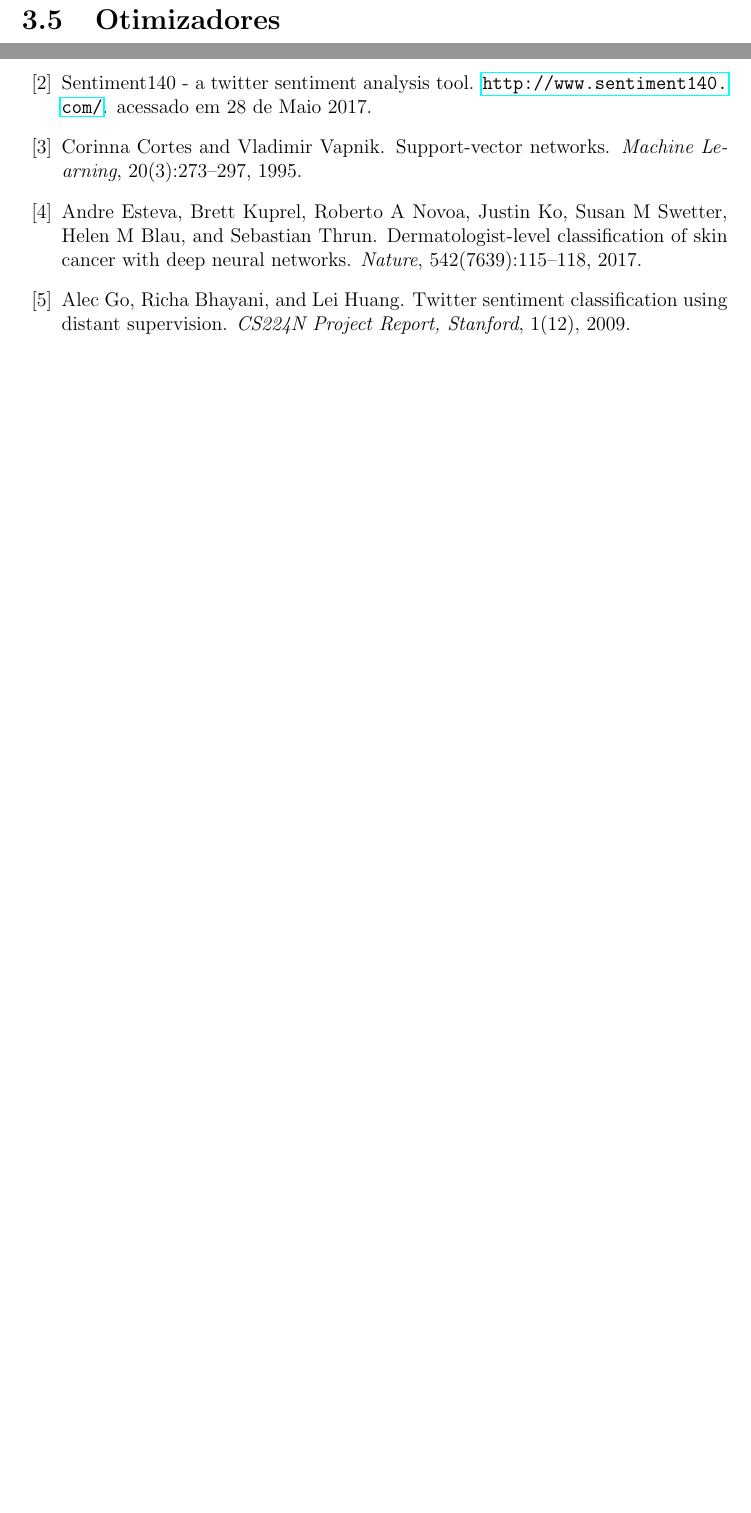
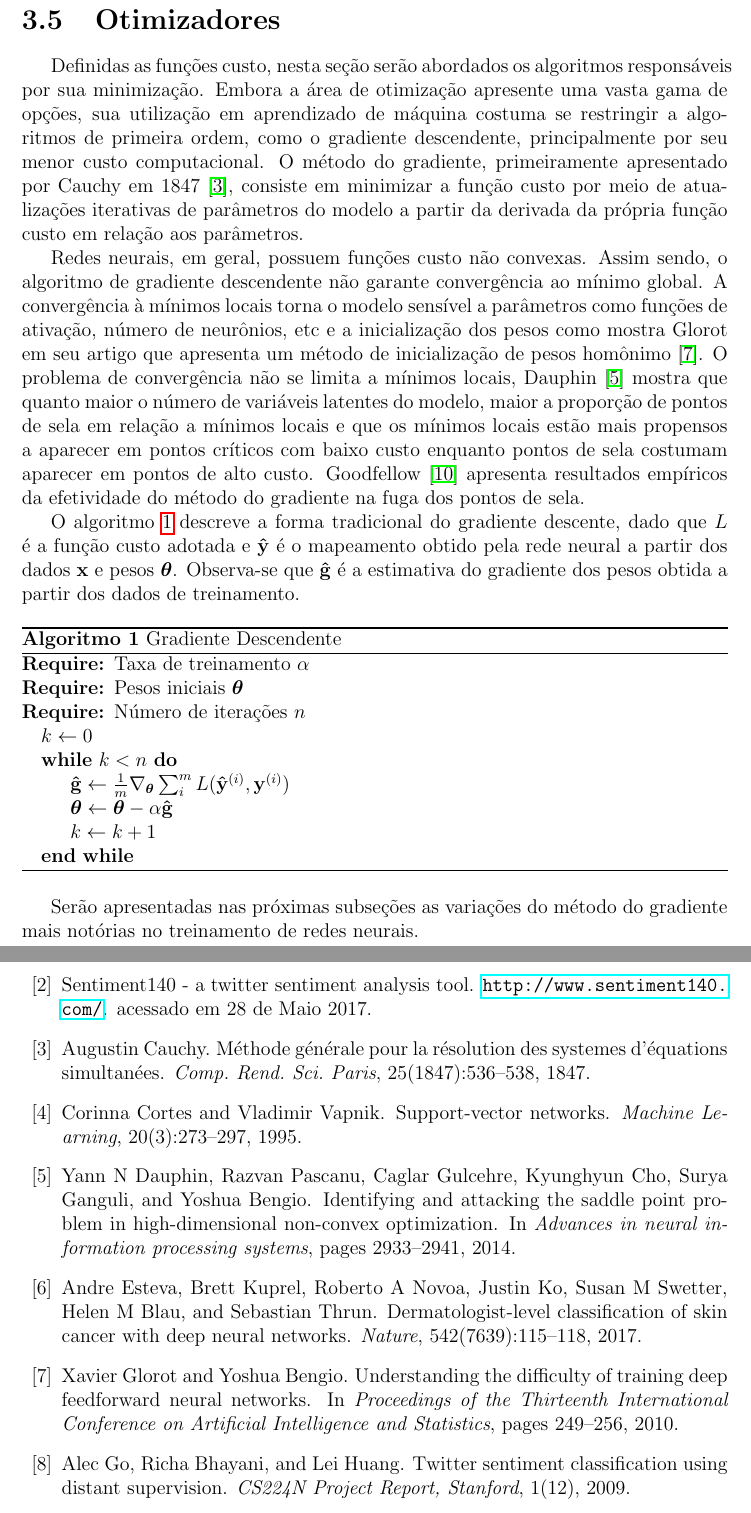
Before and after one commit to brenoarosa/projeto_final, a LaTeX book (Principal.tex, which reads supervisionado.tex): two parts of pages 25 and 30 of 34 before the commit and two parts of pages 25 and 31 of 35 after it, joined at a grey line, cut so that both start at the same text, the shorter picture padded with empty space. Compiled offline with pdfLaTeX; a LaTeX package or settings file that is missing is left out; a missing bibliography style is replaced by a similar one.

Commit message:
Adds optimizer introduction

```diff
--- a/supervisionado.tex
+++ b/supervisionado.tex
@@ -179,14 +179,38 @@ A entropia cruzada é uma medida de distância entre duas distribuições de pro
     H(p, q) = -\sum_k p_k \log q_k
 \end{equation}
 
-    \begin{equation} \label{eq:cec}
+\begin{equation} \label{eq:cec}
     \frac{\displaystyle\sum^n H(\mathbf{y}_i, \hat{\mathbf{y}}_i)}{n}
 \end{equation}
 
 A expressão \ref{eq:cec} mostra o uso da entropia cruzada como função custo. É necessário notar que a sua utilização depende de $\mathbf{y}_i$ e $\hat{\mathbf{y}_i}$ serem limitados entre 0 e 1. Para se adequar a esta limitação, caso a rede neural possua apenas uma saída, se utiliza ativação Sigmoid na última camada. Em caso de múltiplas saídas, se utiliza ativação Softmax.
 
 \section{Otimizadores}
-% deep learning book
+
+Definidas as funções custo, nesta seção serão abordados os algoritmos responsáveis por sua minimização. Embora a área de otimização apresente uma vasta gama de opções, sua utilização em aprendizado de máquina costuma se restringir a algoritmos de primeira ordem, como o gradiente descendente, principalmente por seu menor custo computacional. O método do gradiente, primeiramente apresentado por Cauchy em 1847 \cite{cauchy1847}, consiste em minimizar a função custo por meio de atualizações iterativas de parâmetros do modelo a partir da derivada da própria função custo em relação aos parâmetros.
+
+Redes neurais, em geral, possuem funções custo não convexas. Assim sendo, o algoritmo de gradiente descendente não garante convergência ao mínimo global. A convergência à mínimos locais torna o modelo sensível a parâmetros como funções de ativação, número de neurônios, etc e a inicialização dos pesos como mostra Glorot em seu artigo que apresenta um método de inicialização de pesos homônimo \cite{glorot10}. O problema de convergência não se limita a mínimos locais, Dauphin \cite{dauphin14} mostra que quanto maior o número de variáveis latentes do modelo, maior a proporção de pontos de sela em relação a mínimos locais e que os mínimos locais estão mais propensos a aparecer em pontos críticos com baixo custo enquanto pontos de sela costumam aparecer em pontos de alto custo. Goodfellow \cite{goodfellow14} apresenta resultados empíricos da efetividade do método do gradiente na fuga dos pontos de sela.
+
+O algoritmo \ref{al:grad-desc} descreve a forma tradicional do gradiente descente, dado que $L$ é a função custo adotada e $\mathbf{\hat{y}}$ é o mapeamento obtido pela rede neural a partir dos dados $\mathbf{x}$ e pesos $\boldsymbol{\theta}$. Observa-se que $\mathbf{\hat{g}}$ é a estimativa do gradiente dos pesos obtida a partir dos dados de treinamento.
+
+\begin{algorithm}
+    \caption{Gradiente Descendente}
+    \label{al:grad-desc}
+    \begin{algorithmic}
+        \Require Taxa de treinamento $\alpha$
+        \Require Pesos iniciais $\boldsymbol{\theta}$
+        \Require Número de iterações $n$
+
+        \State $k \gets 0$
+        \While {$k < n$}
+            \State $\mathbf{\hat{g}} \gets \frac{1}{m} \nabla_{\boldsymbol{\theta}} \sum_i^m L(\mathbf{\hat{y}}^{(i)}, \mathbf{y}^{(i)})$
+            \State $\boldsymbol{\theta} \gets \boldsymbol{\theta} - \alpha \mathbf{\hat{g}}$
+            \State $k \gets k + 1$
+        \EndWhile
+    \end{algorithmic}
+\end{algorithm}
+
+Serão apresentadas nas próximas subseções as variações do método do gradiente mais notórias no treinamento de redes neurais.
 
 \subsection{SGD}
 
```
Also changed, not shown: biblio.bib (+37 -0 lines).
